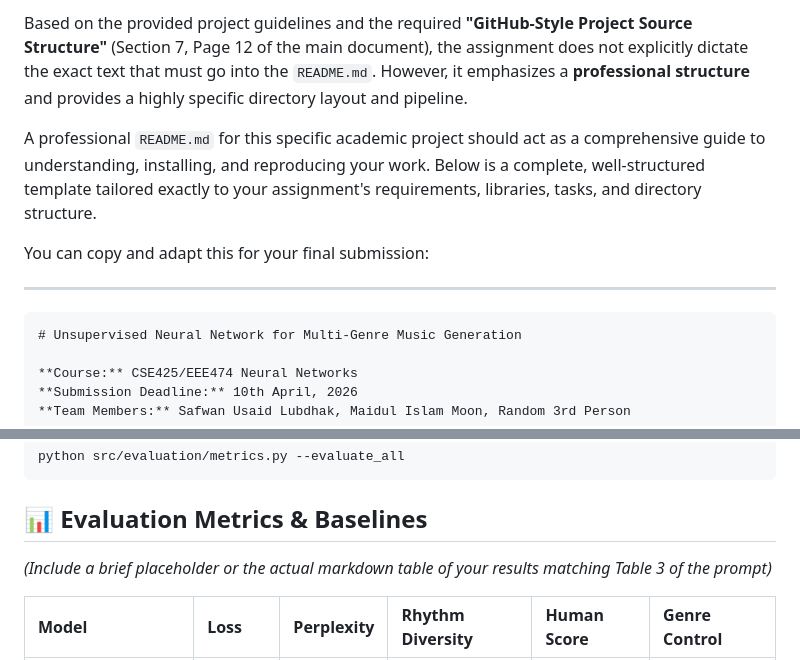
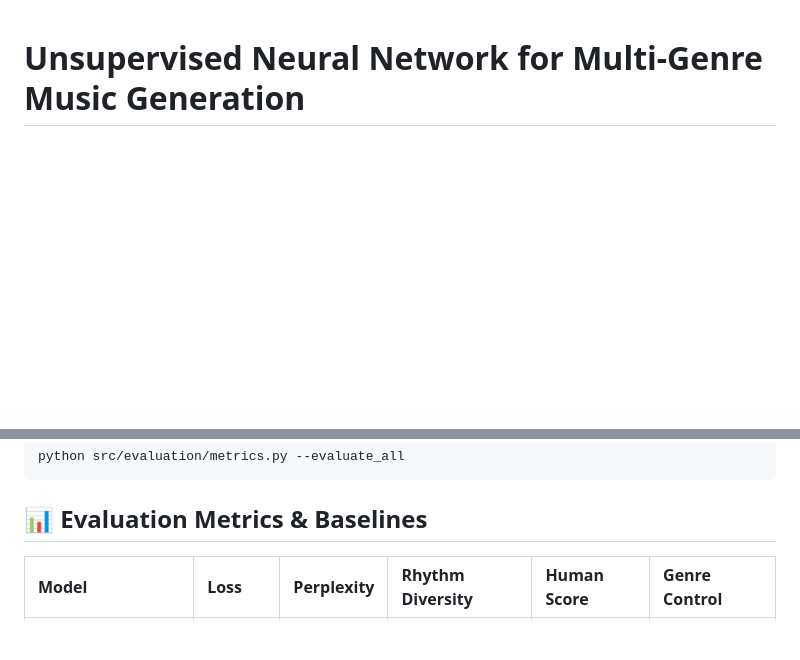
Before and after one commit to lubdhak7414/cse425-proj, a Markdown page: README.md, 2 parts joined by grey strips. Drawn GitHub-style; blank space fills up the shorter version.

````diff
--- a/README.md
+++ b/README.md
@@ -1,12 +1,3 @@
-Based on the provided project guidelines and the required **"GitHub-Style Project Source Structure"** (Section 7, Page 12 of the main document), the assignment does not explicitly dictate the exact text that must go into the `README.md`. However, it emphasizes a **professional structure** and provides a highly specific directory layout and pipeline.
-
-A professional `README.md` for this specific academic project should act as a comprehensive guide to understanding, installing, and reproducing your work. Below is a complete, well-structured template tailored exactly to your assignment's requirements, libraries, tasks, and directory structure.
-
-You can copy and adapt this for your final submission:
-
-***
-
-```markdown
 # Unsupervised Neural Network for Multi-Genre Music Generation
 
 **Course:** CSE425/EEE474 Neural Networks
@@ -114,7 +105,6 @@ python src/evaluation/metrics.py --evaluate_all
 ```
 
 ## 📊 Evaluation Metrics & Baselines
-*(Include a brief placeholder or the actual markdown table of your results matching Table 3 of the prompt)*
 
 | Model | Loss | Perplexity | Rhythm Diversity | Human Score | Genre Control |
 | :--- | :--- | :--- | :--- | :--- | :--- |
````
